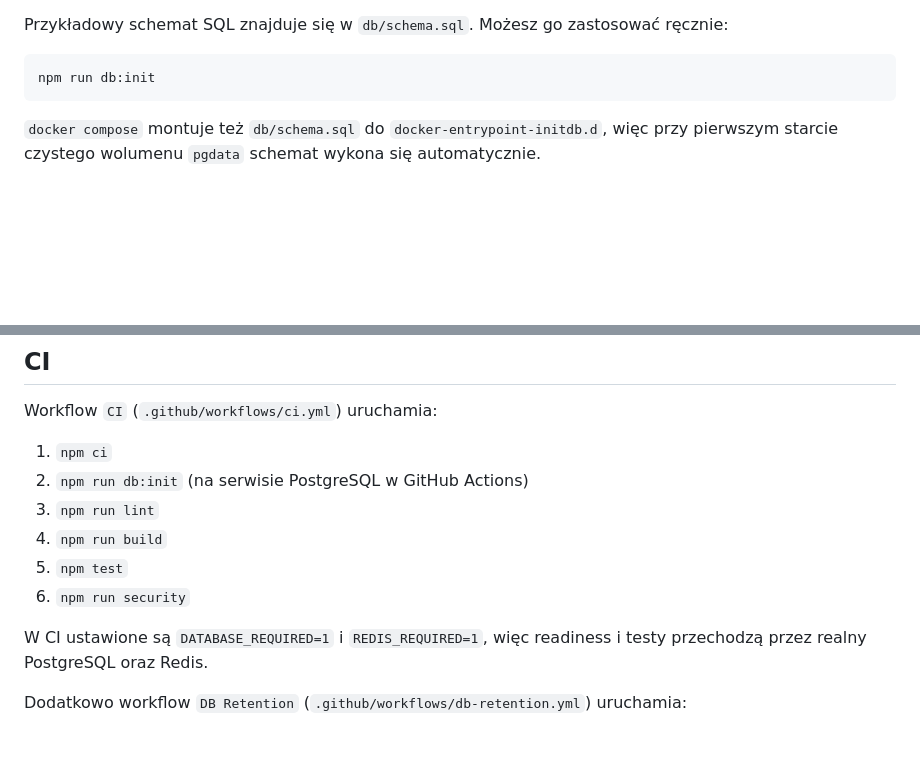
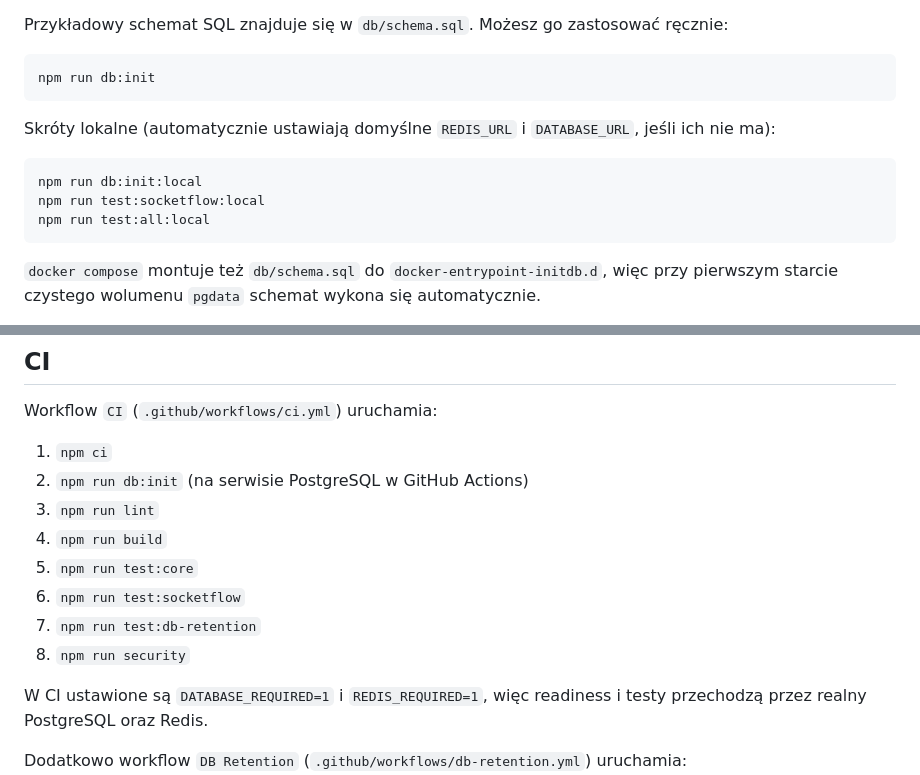
Before and after one commit to Ma8a/GraWStatki, a Markdown page: README.md, 2 parts joined by grey strips. GitHub-like rendering; blank space fills up the shorter version.

````diff
--- a/README.md
+++ b/README.md
@@ -110,6 +126,14 @@ Możesz go zastosować ręcznie:
 
 ```bash
 npm run db:init
+```
+
+Skróty lokalne (automatycznie ustawiają domyślne `REDIS_URL` i `DATABASE_URL`, jeśli ich nie ma):
+
+```bash
+npm run db:init:local
+npm run test:socketflow:local
+npm run test:all:local
 ```
 
 `docker compose` montuje też `db/schema.sql` do `docker-entrypoint-initdb.d`, więc przy pierwszym starcie czystego wolumenu `pgdata` schemat wykona się automatycznie.
@@ -133,8 +157,10 @@ Workflow `CI` (`.github/workflows/ci.yml`) uruchamia:
 2. `npm run db:init` (na serwisie PostgreSQL w GitHub Actions)
 3. `npm run lint`
 4. `npm run build`
-5. `npm test`
-6. `npm run security`
+5. `npm run test:core`
+6. `npm run test:socketflow`
+7. `npm run test:db-retention`
+8. `npm run security`
 
 W CI ustawione są `DATABASE_REQUIRED=1` i `REDIS_REQUIRED=1`, więc readiness i testy przechodzą przez realny PostgreSQL oraz Redis.
 
````
Also changed, not shown: other parts of README.md (+93 -1 lines).
